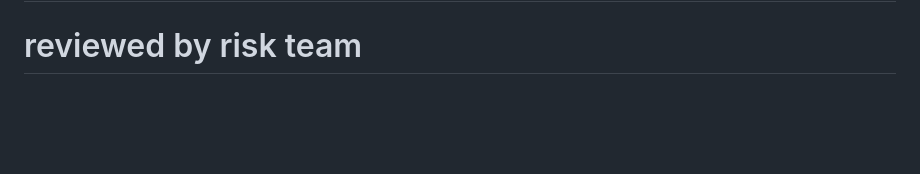
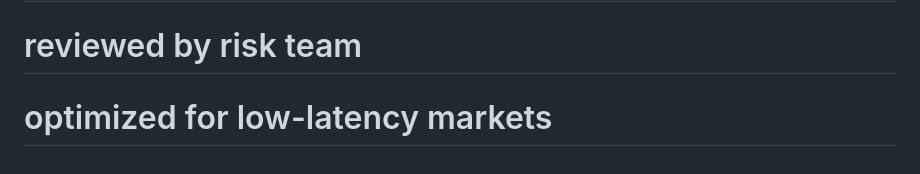
Before and after one commit to Robachmd/BetNet, a Markdown page: README.md, the part around the change. Drawn GitHub-style; blank space fills up the shorter version.

```diff
--- a/README.md
+++ b/README.md
@@ -542,3 +542,4 @@ Built with care for the Ethiopian rental market
 # optimized for low-latency markets
 # optimized for low-latency markets
 # reviewed by risk team
+# optimized for low-latency markets
```
